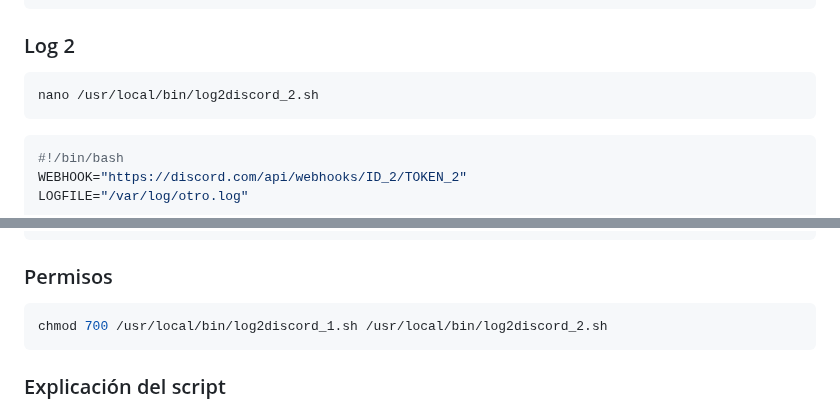
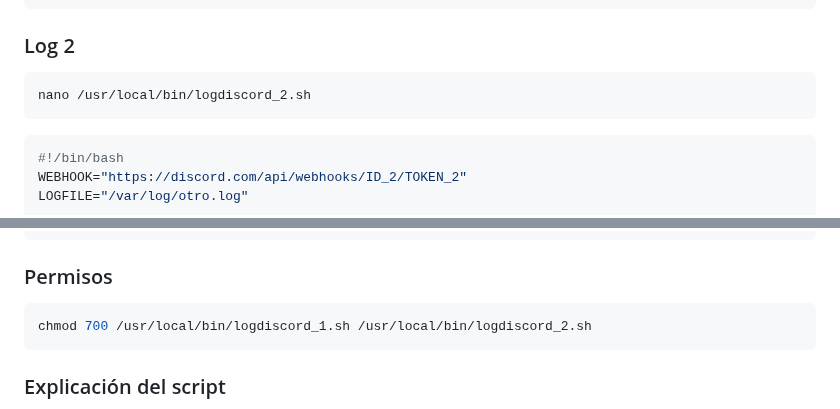
Before and after one commit to jasensioedt/LinkSight, a Markdown page: docs/logs_automaticos.md, 2 parts joined by grey strips. GitHub-like rendering.

````diff
--- a/docs/logs_automaticos.md
+++ b/docs/logs_automaticos.md
@@ -62,7 +62,7 @@ done
 ### Log 2
 
 ```bash
-nano /usr/local/bin/log2discord_2.sh
+nano /usr/local/bin/logdiscord_2.sh
 ```
 
 ```bash
@@ -82,7 +82,7 @@ done
 ### Permisos
 
 ```bash
-chmod 700 /usr/local/bin/log2discord_1.sh /usr/local/bin/log2discord_2.sh
+chmod 700 /usr/local/bin/logdiscord_1.sh /usr/local/bin/logdiscord_2.sh
 ```
 
 ### Explicación del script
````
Also changed, not shown: other parts of docs/logs_automaticos.md (+12 -100 lines).
